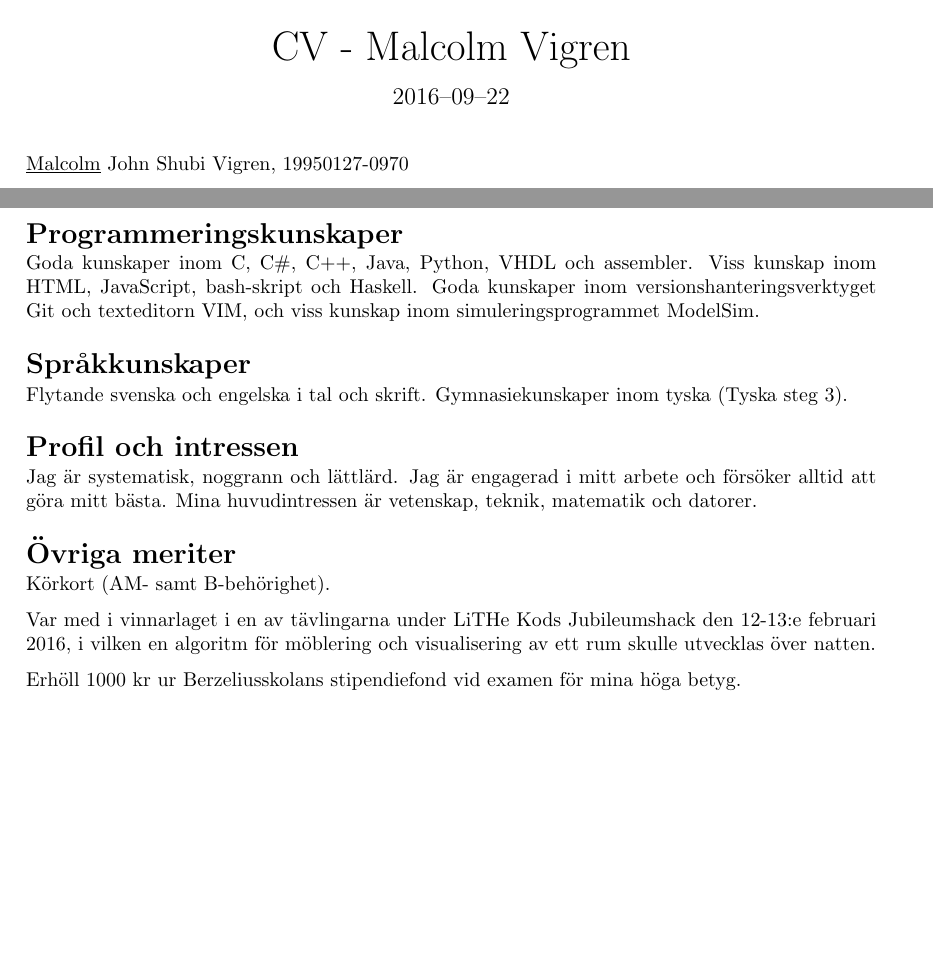
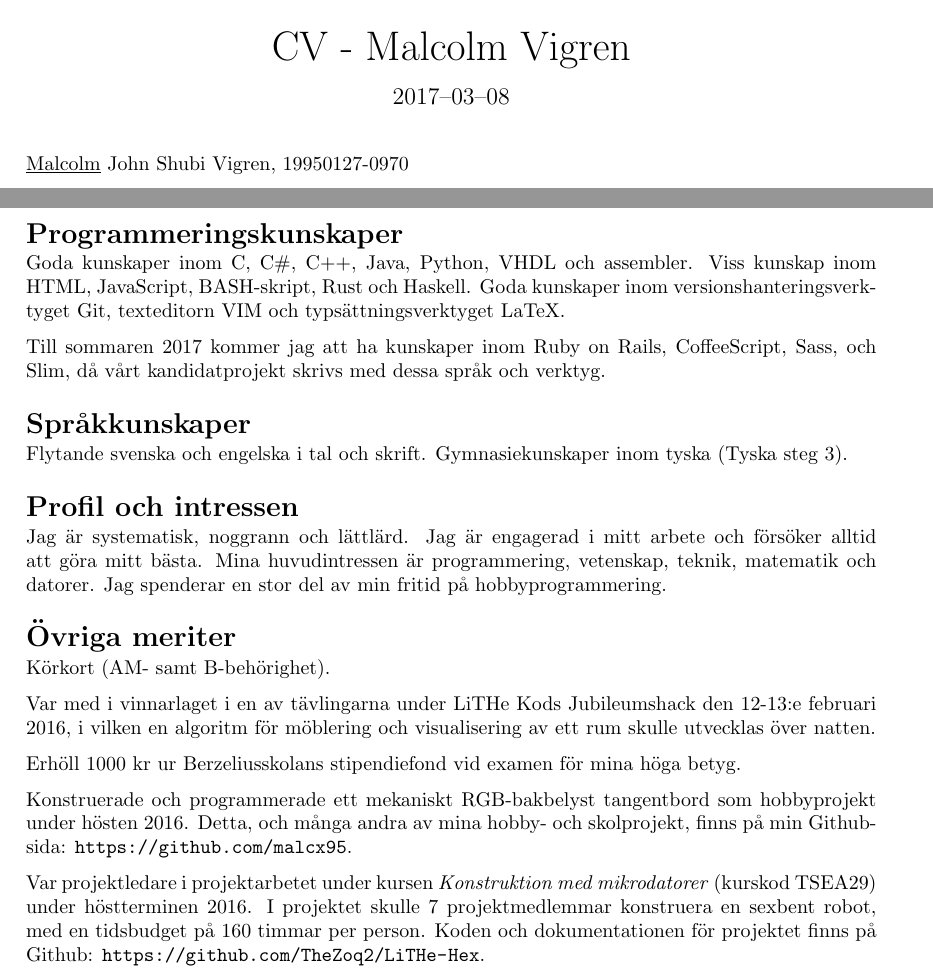
Before and after one commit to malcx95/CV, a LaTeX CV (CV_2017.tex): two parts of pages 1 and 2 of 2, joined at a grey line, cut so that both start at the same text, the shorter picture padded with empty space. Compiled offline with pdfLaTeX.

Commit message:
Updated CV

```diff
--- a/CV_2016.tex
+++ b/CV_2017.tex
@@ -15,6 +15,9 @@
 \usepackage{geometry}
 \geometry{margin=3cm}
 \usepackage{parskip}
+
+\hyphenation{regres-sions-test-er}
+
 \renewcommand{\dateseparator}{--}
 \renewcommand{\arraystretch}{1.3}
 \titlespacing*\section{0pt}{10pt plus 4pt minus 2pt}{0pt plus 2pt minus 2pt}
@@ -27,7 +30,7 @@
 \posttitle{\end{center}}
 \title{
 \huge{CV - Malcolm Vigren}\vspace{-3ex}}
-\date{2016--09--22}
+\date{2017--03--08}
 \begin{document}
 	\maketitle
 \underline{Malcolm} John Shubi Vigren, 19950127-0970
@@ -120,16 +123,24 @@ skolloven.	\\
 %	\textbf{TSRT04} & \textit{Introduktionskurs i Matlab} & 2 hp \\
 %	\textbf{TFYA86} & \textit{Fysik} & 6 hp \\
 %	\end{tabular}
+
 \section*{Programmeringskunskaper}
 Goda kunskaper inom C, C\#, C++, Java, Python, VHDL och assembler. Viss kunskap inom HTML,
-JavaScript, bash-skript och Haskell. Goda kunskaper inom versionshanteringsverktyget Git
-och texteditorn VIM, och viss kunskap inom simuleringsprogrammet ModelSim.
+JavaScript, BASH-skript, Rust och Haskell. Goda kunskaper inom
+versionshanteringsverktyget Git, texteditorn VIM och typsättningsverktyget LaTeX.
+
+Till sommaren 2017 kommer jag att ha kunskaper inom Ruby on Rails, CoffeeScript,
+Sass, och Slim, då vårt kandidatprojekt skrivs med dessa språk och verktyg.
+
 \section*{Språkkunskaper}
 Flytande svenska och engelska i tal och skrift. Gymnasiekunskaper inom tyska
 (Tyska steg 3).
+
 \section*{Profil och intressen}
 Jag är systematisk, noggrann och lättlärd. Jag är engagerad i mitt arbete och
-försöker alltid att göra mitt bästa. Mina huvudintressen är vetenskap, teknik, matematik och datorer.
+försöker alltid att göra mitt bästa. Mina huvudintressen är programmering, vetenskap,
+teknik, matematik och datorer. Jag spenderar en stor del av min fritid på
+hobbyprogrammering.
 
 \section*{Övriga meriter}
 Körkort (AM- samt B-behörighet).
@@ -140,4 +151,15 @@ ett rum skulle utvecklas över natten.
 
 Erhöll 1000 kr ur Berzeliusskolans stipendiefond vid examen för mina höga
 betyg.
+
+Konstruerade och programmerade ett mekaniskt RGB-bakbelyst tangentbord som
+hobbyprojekt under hösten 2016. Detta, och många andra av mina hobby- och skolprojekt, finns på min Github-sida: \url{https://github.com/malcx95}.
+
+Var projektledare i projektarbetet under kursen \textit{Konstruktion med
+mikrodatorer} (kurskod TSEA29) under höstterminen 2016.
+I projektet skulle 7 projektmedlemmar
+konstruera en sexbent robot, med en tidsbudget på 160 timmar per person. Koden
+och dokumentationen för projektet finns på Github:
+\url{https://github.com/TheZoq2/LiTHe-Hex}.
+
 \end{document}
```
Also changed, not shown: CV_2017.pdf (added).
